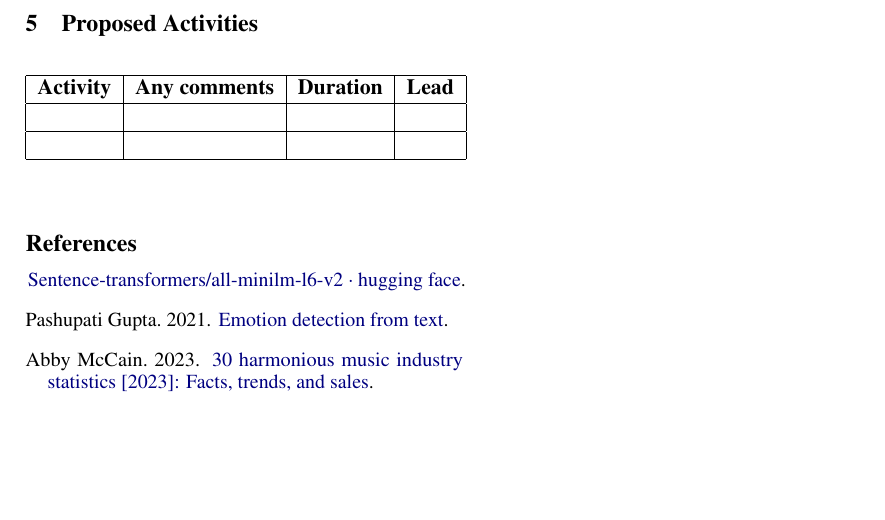
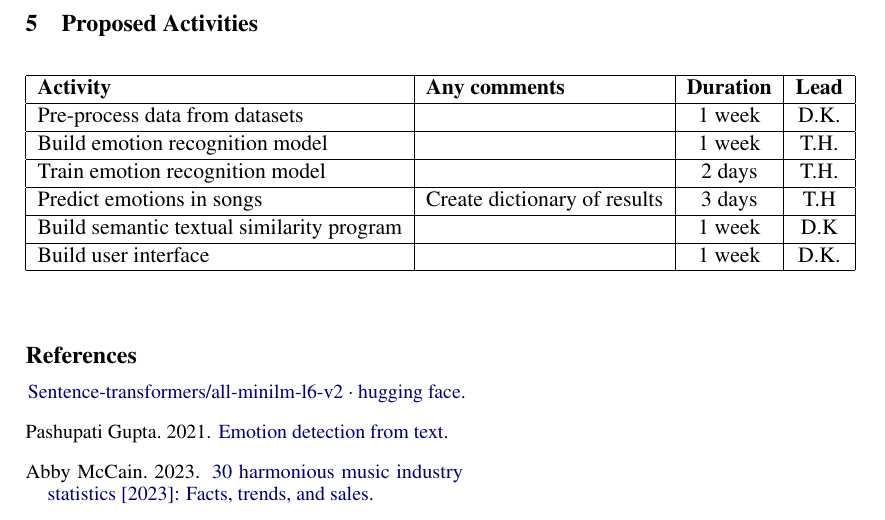
Before and after one commit to tomhayter/NLU-Project, a LaTeX document (Proposal/Proposal.tex): part of page 2 of 2, cut so that both start at the same text, the shorter picture padded with empty space. Compiled offline with pdfLaTeX.

Commit message:
Add proposed activities

```diff
--- a/Proposal/Proposal.tex
+++ b/Proposal/Proposal.tex
@@ -48,10 +48,19 @@ We are also using a dataset of song lyrics\cite{shah_2021} to find the emotions
 \hline
 \textbf{Activity} & \textbf{Any comments} & \textbf{Duration} & \textbf{Lead}\\
 \hline
-& & & \\
+Pre-process data from datasets & & 1 week & D.K. \\
 \hline
-& & & \\
+Build emotion recognition model & & 1 week & T.H. \\
 \hline
+Train emotion recognition model & & 2 days & T.H. \\
+\hline
+Predict emotions in songs & Create dictionary of results & 3 days & T.H \\
+\hline
+Build semantic textual similarity program & & 1 week & D.K \\
+\hline
+Build user interface & & 1 week & D.K. \\
+\hline
+
 \end{tabular}
 \end{table}
 
```
Also changed, not shown: Proposal/Proposal.pdf.
